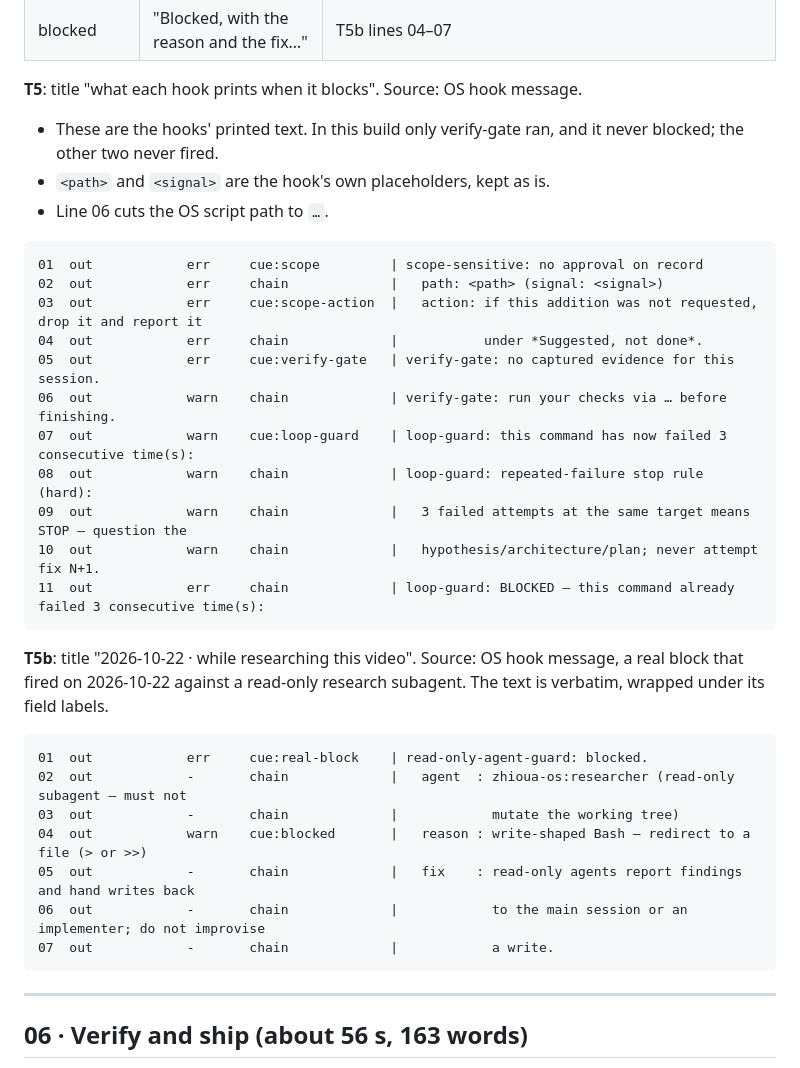
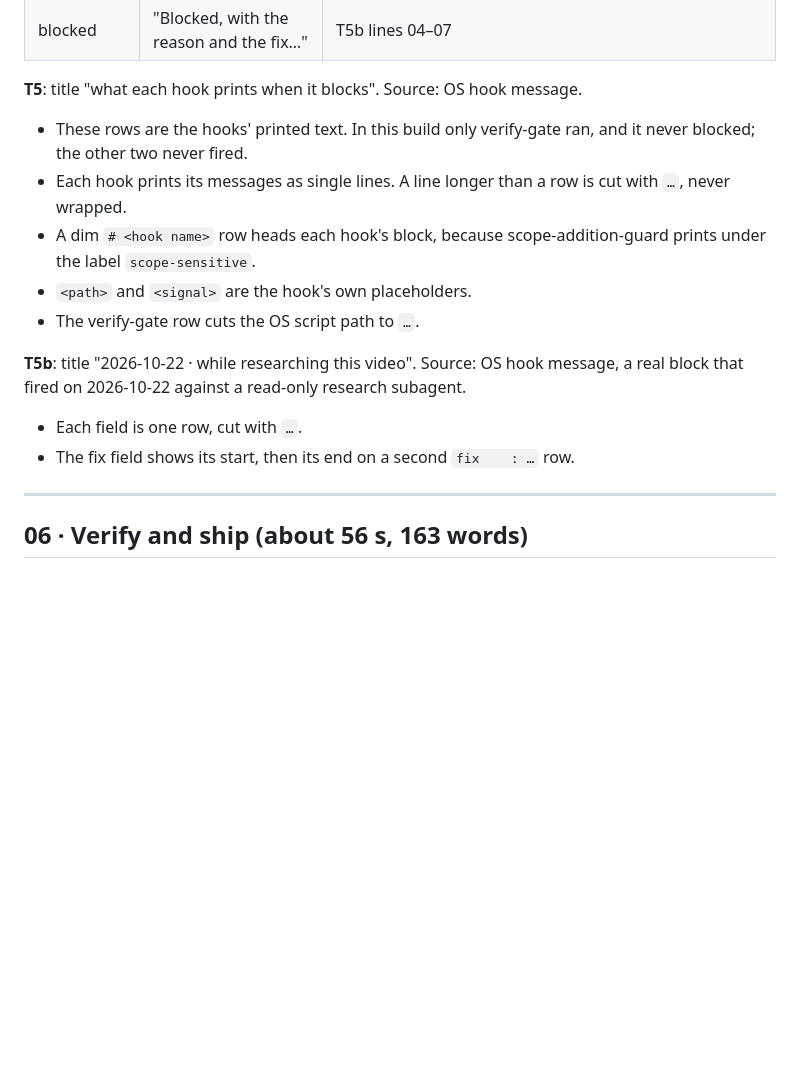
Before and after one commit to mohamedzhioua/talkreel, a Markdown page: talks/how-i-ship-with-ai/STORYBOARD.md, the part around the change. GitHub-like rendering; blank space fills up the shorter version.

Commit message:
talk: storyboard notes for single-row hook messages
Co-Authored-By: Claude Opus 5.5 <noreply@anthropic.com>

````diff
--- a/talks/how-i-ship-with-ai/STORYBOARD.md
+++ b/talks/how-i-ship-with-ai/STORYBOARD.md
@@ -248,35 +248,15 @@ flowchart LR
 | blocked | "Blocked, with the reason and the fix…" | T5b lines 04–07 |
 
 **T5**: title "what each hook prints when it blocks". Source: OS hook message.
-- These are the hooks' printed text. In this build only verify-gate ran, and it never blocked; the other two never fired.
-- `<path>` and `<signal>` are the hook's own placeholders, kept as is.
-- Line 06 cuts the OS script path to `…`.
+- These rows are the hooks' printed text. In this build only verify-gate ran, and it never blocked; the other two never fired.
+- Each hook prints its messages as single lines. A line longer than a row is cut with `…`, never wrapped.
+- A dim `# <hook name>` row heads each hook's block, because scope-addition-guard prints under the label `scope-sensitive`.
+- `<path>` and `<signal>` are the hook's own placeholders.
+- The verify-gate row cuts the OS script path to `…`.
 
-```
-01  out            err     cue:scope         | scope-sensitive: no approval on record
-02  out            err     chain             |   path: <path> (signal: <signal>)
-03  out            err     cue:scope-action  |   action: if this addition was not requested, drop it and report it
-04  out            err     chain             |           under *Suggested, not done*.
-05  out            err     cue:verify-gate   | verify-gate: no captured evidence for this session.
-06  out            warn    chain             | verify-gate: run your checks via … before finishing.
-07  out            warn    cue:loop-guard    | loop-guard: this command has now failed 3 consecutive time(s):
-08  out            warn    chain             | loop-guard: repeated-failure stop rule (hard):
-09  out            warn    chain             |   3 failed attempts at the same target means STOP — question the
-10  out            warn    chain             |   hypothesis/architecture/plan; never attempt fix N+1.
-11  out            err     chain             | loop-guard: BLOCKED — this command already failed 3 consecutive time(s):
-```
-
-**T5b**: title "2026-10-22 · while researching this video". Source: OS hook message, a real block that fired on 2026-10-22 against a read-only research subagent. The text is verbatim, wrapped under its field labels.
-
-```
-01  out            err     cue:real-block    | read-only-agent-guard: blocked.
-02  out            -       chain             |   agent  : zhioua-os:researcher (read-only subagent — must not
-03  out            -       chain             |            mutate the working tree)
-04  out            warn    cue:blocked       |   reason : write-shaped Bash — redirect to a file (> or >>)
-05  out            -       chain             |   fix    : read-only agents report findings and hand writes back
-06  out            -       chain             |            to the main session or an implementer; do not improvise
-07  out            -       chain             |            a write.
-```
+**T5b**: title "2026-10-22 · while researching this video". Source: OS hook message, a real block that fired on 2026-10-22 against a read-only research subagent.
+- Each field is one row, cut with `…`.
+- The fix field shows its start, then its end on a second `fix    : …` row.
 
 ---
 
````
